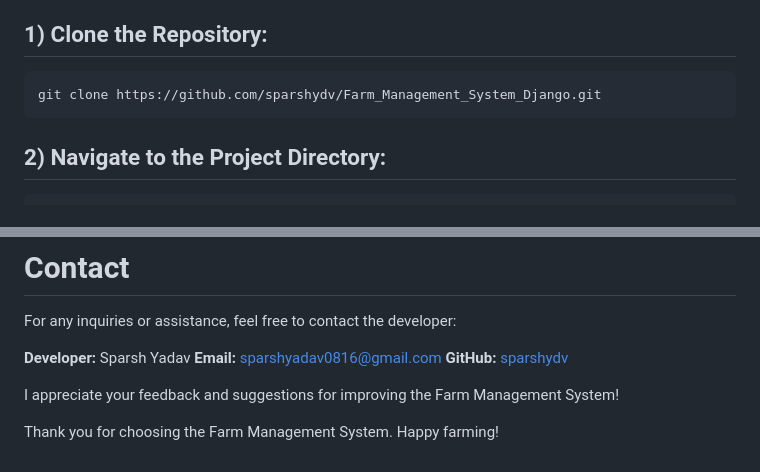
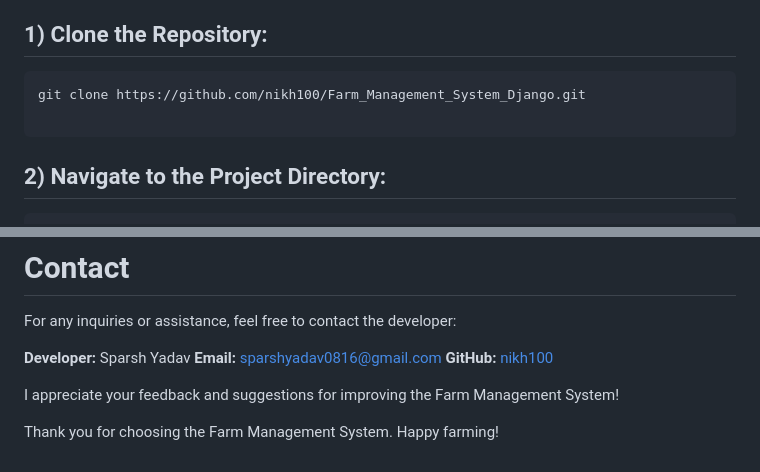
Before and after one commit to nikh100/Farm_Management_System_Django, a Markdown page: README.md, 2 parts joined by grey strips. GitHub-like rendering.

Commit message:
Update repository links and developer information

````diff
--- a/README.md
+++ b/README.md
@@ -129,7 +129,8 @@ Follow these steps to set up the Farm Management System on your local machine:
 ## 1) Clone the Repository:
 
 ```bash
-git clone https://github.com/sparshydv/Farm_Management_System_Django.git
+git clone https://github.com/nikh100/Farm_Management_System_Django.git
+
 ```
 
 ## 2) Navigate to the Project Directory:
@@ -233,7 +234,7 @@ For any inquiries or assistance, feel free to contact the developer:
 
 **Developer:** Sparsh Yadav
 **Email:** sparshyadav0816@gmail.com
-**GitHub:** [sparshydv](https://github.com/sparshydv)
+**GitHub:** [nikh100](https://github.com/nikh100)
 
 I appreciate your feedback and suggestions for improving the Farm Management System!
 
````
